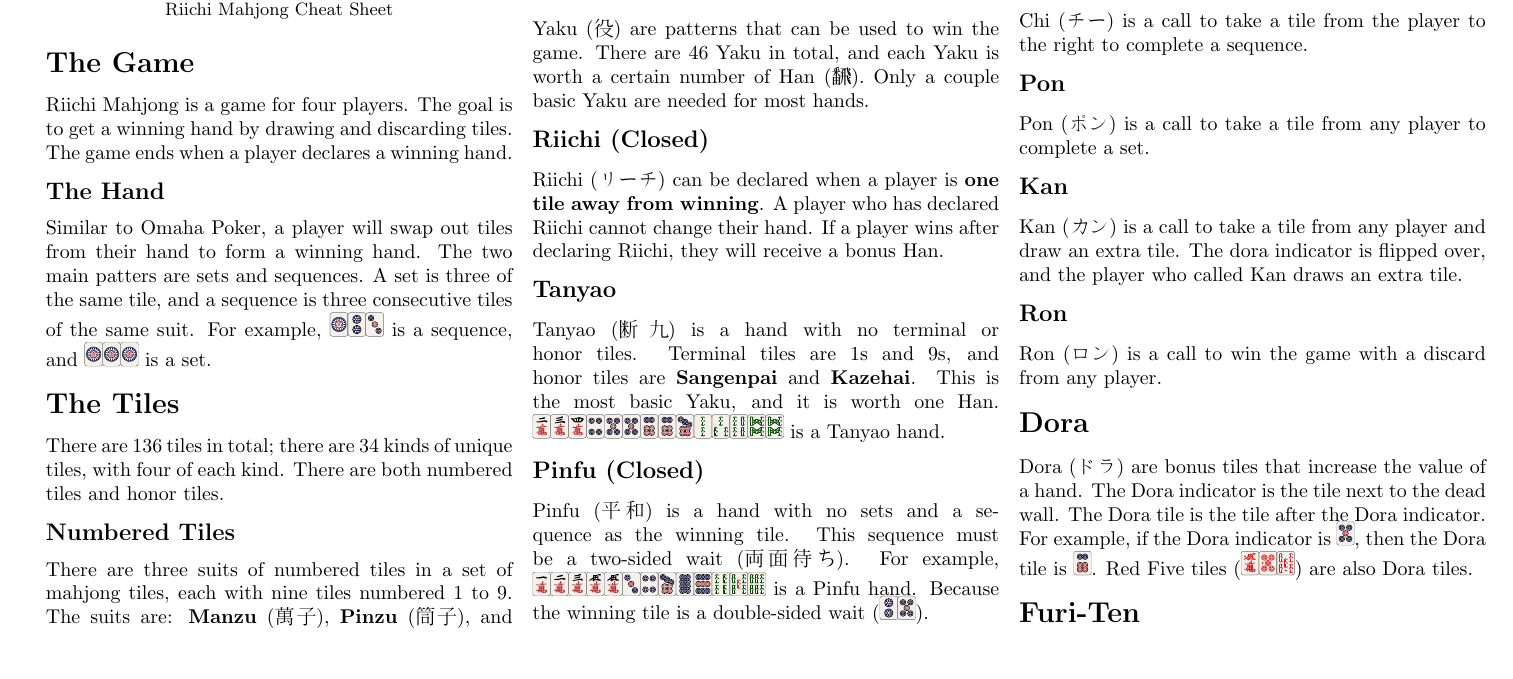
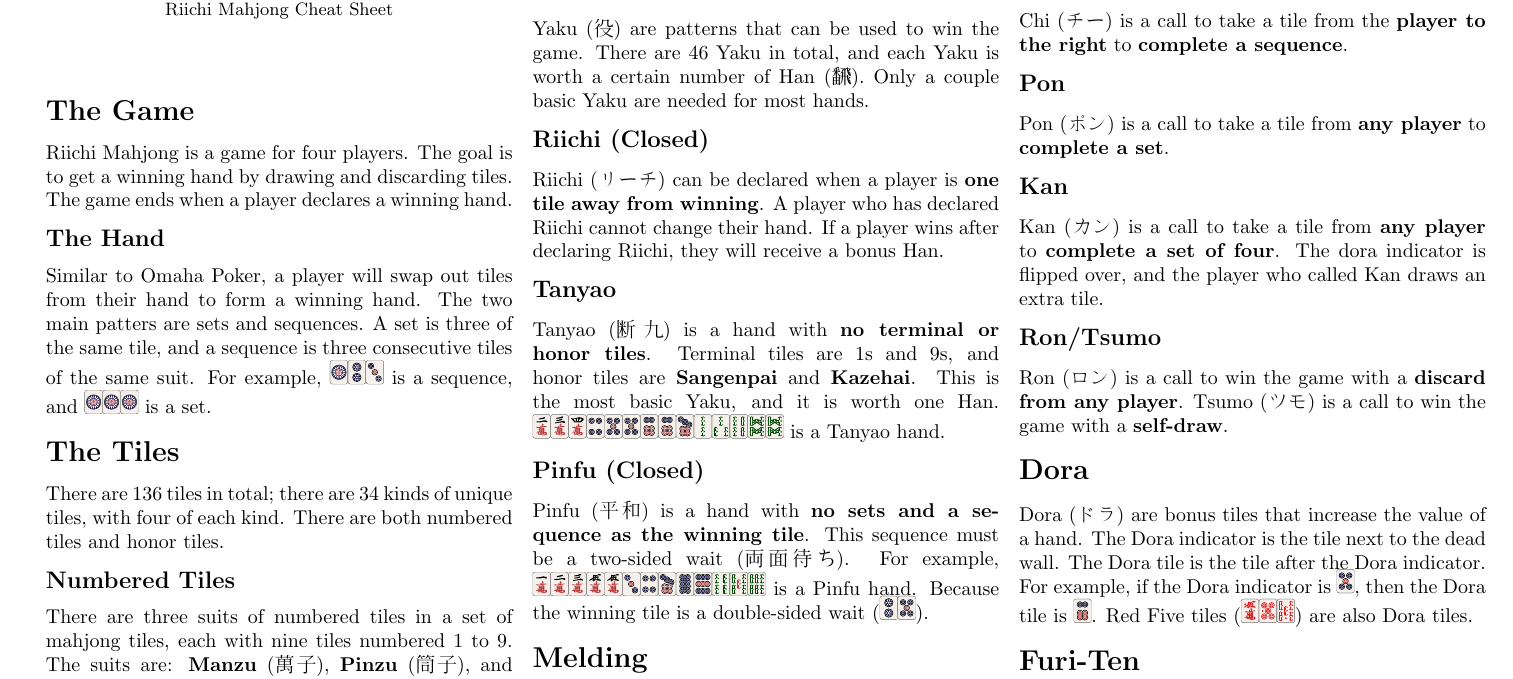
Before and after one commit to ConnorMilligan/RiichiCheatsheet, a LaTeX document (sheet.tex): part of the page, cut so that both start at the same text, the shorter picture padded with empty space. The pictures show the PDF file sheet.pdf that the author committed with the source.

Commit message:
Added some bold text and fixed some ambiguous wording

```diff
--- a/sheet.tex
+++ b/sheet.tex
@@ -69,4 +69,3 @@
     If a player wins after declaring Riichi, they will receive a bonus Han.
 
     \subsection{Tanyao}
-    Tanyao (\begin{CJK}{UTF8}{min}断么九\end{CJK}) is a hand with no terminal or honor tiles.
@@ -88,2 +88,3 @@
 
     \subsection{Pon}
+    Pon (\begin{CJK}{UTF8}{min}ポン\end{CJK}) is a call to take a tile from \textbf{any player} to \textbf{complete a set}.
@@ -91,10 +91,11 @@
 
     \subsection{Kan}
-    Kan (\begin{CJK}{UTF8}{min}カン\end{CJK}) is a call to take a tile from any player and draw an extra tile.
+    Kan (\begin{CJK}{UTF8}{min}カン\end{CJK}) is a call to take a tile from \textbf{any player} to \textbf{complete a set of four}.
     The dora indicator is flipped over, and the player who called Kan draws an extra tile.
 
-    \subsection{Ron}
-    Ron (\begin{CJK}{UTF8}{min}ロン\end{CJK}) is a call to win the game with a discard from any player.
+    \subsection{Ron/Tsumo}
+    Ron (\begin{CJK}{UTF8}{min}ロン\end{CJK}) is a call to win the game with a \textbf{discard from any player}.
+    Tsumo (\begin{CJK}{UTF8}{min}ツモ\end{CJK}) is a call to win the game with a \textbf{self-draw}.
 
     \section{Dora}
     Dora (\begin{CJK}{UTF8}{min}ドラ\end{CJK}) are bonus tiles that increase the value of a hand.
```
Also changed, not shown: sheet.pdf, sheet.tex (10 more changed lines).
